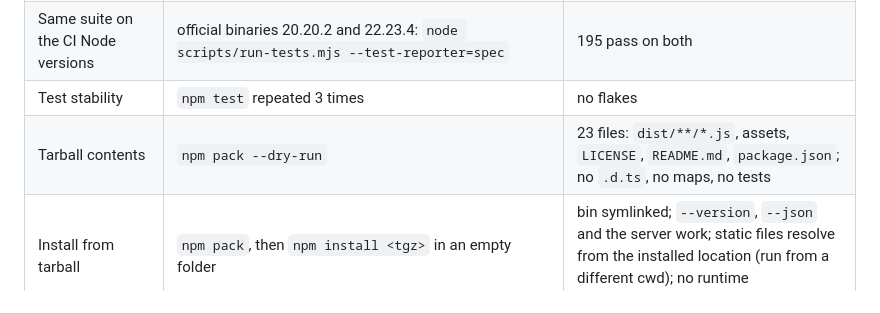
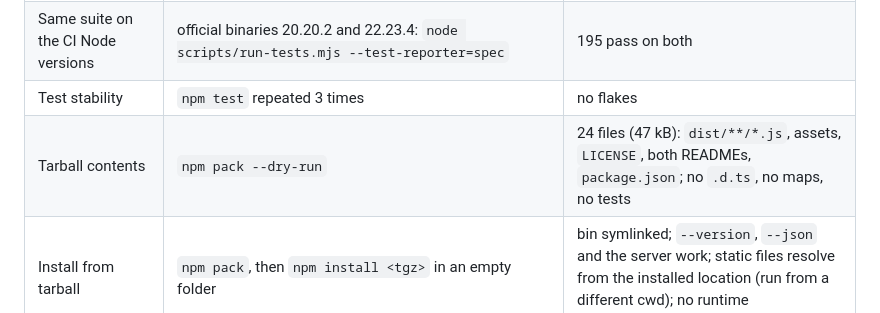
Before and after one commit to zanotta/claude-memory-viewer, a Markdown page: DECISIONS.md, the part around the change. Rendered like a GitHub page.

Commit message:
docs: correct tarball file count in decisions log
Co-Authored-By: Claude Sonnet 5.5 <noreply@anthropic.com>

```diff
--- a/DECISIONS.md
+++ b/DECISIONS.md
@@ -182,7 +182,7 @@ Verified on macOS (arm64), Node 24.19.0 / npm 12.0.2 unless stated otherwise.
 | Unit, integration and security tests | `npm test` | 195 pass |
 | Same suite on the CI Node versions | official binaries 20.20.2 and 22.23.4: `node scripts/run-tests.mjs --test-reporter=spec` | 195 pass on both |
 | Test stability | `npm test` repeated 3 times | no flakes |
-| Tarball contents | `npm pack --dry-run` | 23 files: `dist/**/*.js`, assets, `LICENSE`, `README.md`, `package.json`; no `.d.ts`, no maps, no tests |
+| Tarball contents | `npm pack --dry-run` | 24 files (47 kB): `dist/**/*.js`, assets, `LICENSE`, both READMEs, `package.json`; no `.d.ts`, no maps, no tests |
 | Install from tarball | `npm pack`, then `npm install <tgz>` in an empty folder | bin symlinked; `--version`, `--json` and the server work; static files resolve from the installed location (run from a different cwd); no runtime dependencies |
 | `npx` against a local directory | `npx --yes /path/to/repo --version` (from another cwd) | works |
 | git flow (what `npx github:...` does) | `npx --yes --allow-git=all git+file:///path/to/repo --version`; the repo's `dist/` is git-ignored, so this proves `prepare` builds from source | works. **Without `--allow-git=all` npm 12 refuses: `EALLOWGIT`** |
```
